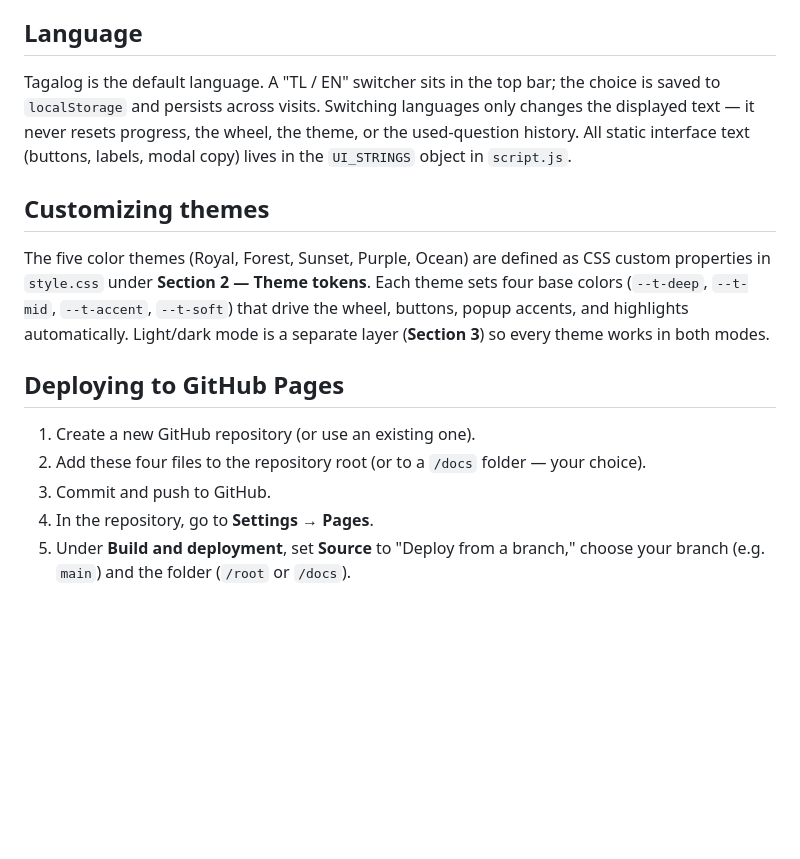
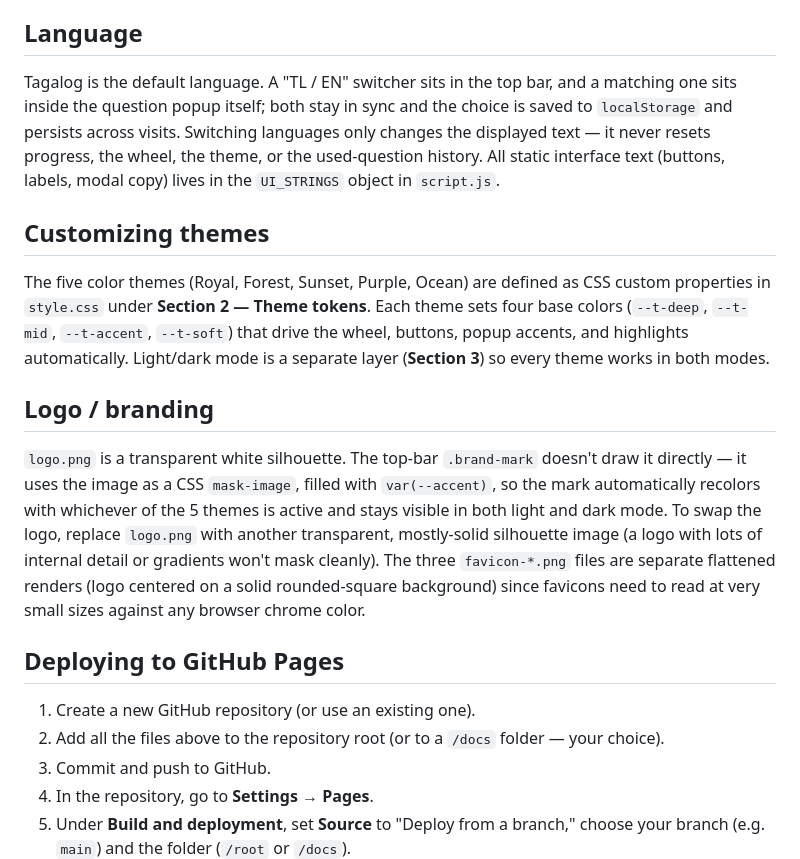
Before and after one commit to pogemark88-design/faith-talk-roulette, a Markdown page: README.md, the part around one of its changes. Rendered like a GitHub page; blank space fills up the shorter version.

```diff
--- a/README.md
+++ b/README.md
@@ -47,16 +52,20 @@ Category ids map to their bilingual labels in `CATEGORIES`, and to their popup a
 
 ## Language
 
-Tagalog is the default language. A "TL / EN" switcher sits in the top bar; the choice is saved to `localStorage` and persists across visits. Switching languages only changes the displayed text — it never resets progress, the wheel, the theme, or the used-question history. All static interface text (buttons, labels, modal copy) lives in the `UI_STRINGS` object in `script.js`.
+Tagalog is the default language. A "TL / EN" switcher sits in the top bar, and a matching one sits inside the question popup itself; both stay in sync and the choice is saved to `localStorage` and persists across visits. Switching languages only changes the displayed text — it never resets progress, the wheel, the theme, or the used-question history. All static interface text (buttons, labels, modal copy) lives in the `UI_STRINGS` object in `script.js`.
 
 ## Customizing themes
 
 The five color themes (Royal, Forest, Sunset, Purple, Ocean) are defined as CSS custom properties in `style.css` under **Section 2 — Theme tokens**. Each theme sets four base colors (`--t-deep`, `--t-mid`, `--t-accent`, `--t-soft`) that drive the wheel, buttons, popup accents, and highlights automatically. Light/dark mode is a separate layer (**Section 3**) so every theme works in both modes.
 
+## Logo / branding
+
+`logo.png` is a transparent white silhouette. The top-bar `.brand-mark` doesn't draw it directly — it uses the image as a CSS `mask-image`, filled with `var(--accent)`, so the mark automatically recolors with whichever of the 5 themes is active and stays visible in both light and dark mode. To swap the logo, replace `logo.png` with another transparent, mostly-solid silhouette image (a logo with lots of internal detail or gradients won't mask cleanly). The three `favicon-*.png` files are separate flattened renders (logo centered on a solid rounded-square background) since favicons need to read at very small sizes against any browser chrome color.
+
 ## Deploying to GitHub Pages
 
 1. Create a new GitHub repository (or use an existing one).
-2. Add these four files to the repository root (or to a `/docs` folder — your choice).
+2. Add all the files above to the repository root (or to a `/docs` folder — your choice).
 3. Commit and push to GitHub.
 4. In the repository, go to **Settings → Pages**.
 5. Under **Build and deployment**, set **Source** to "Deploy from a branch," choose your branch (e.g. `main`) and the folder (`/root` or `/docs`).
```
Also changed, not shown: other parts of README.md (+15 -10 lines).
